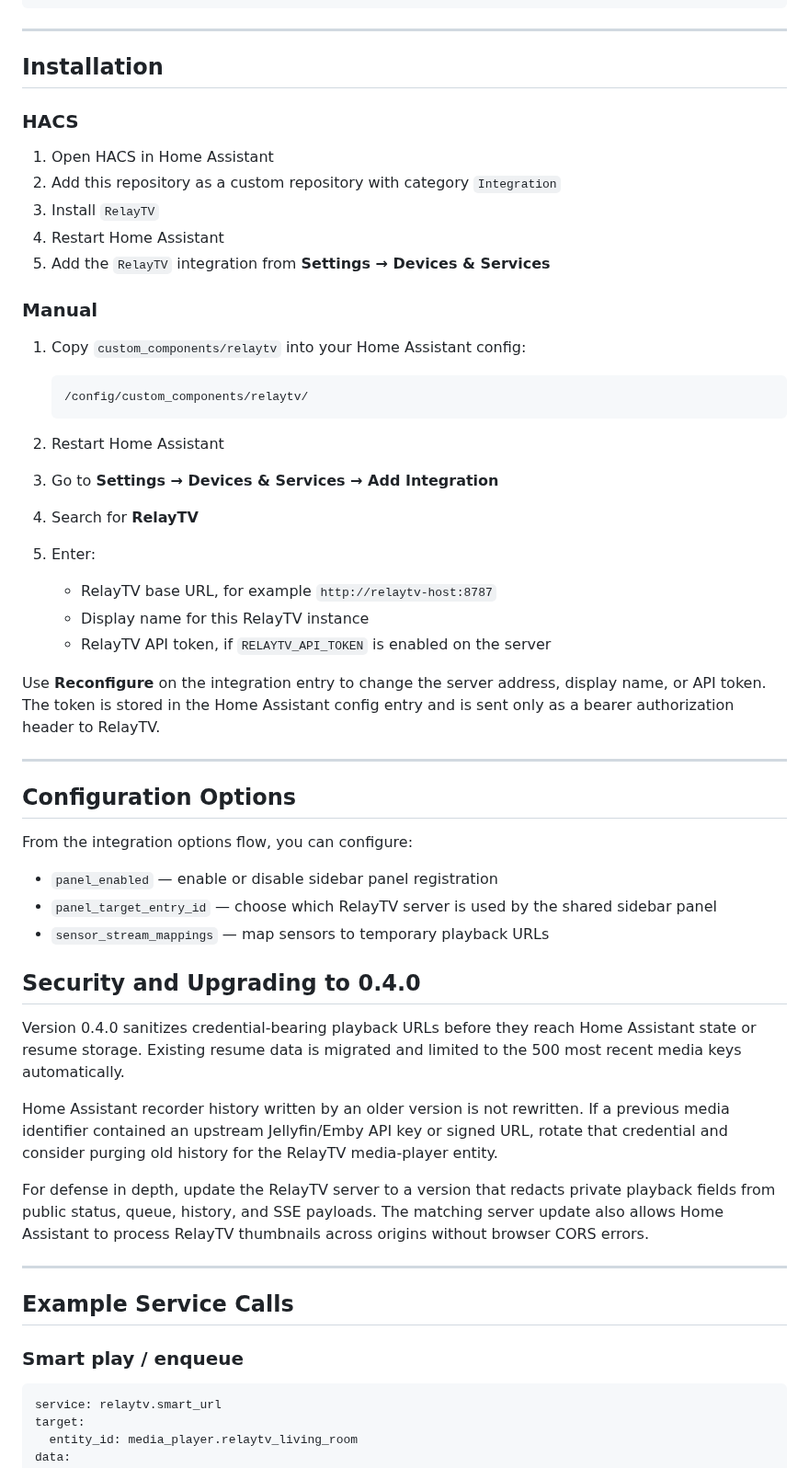
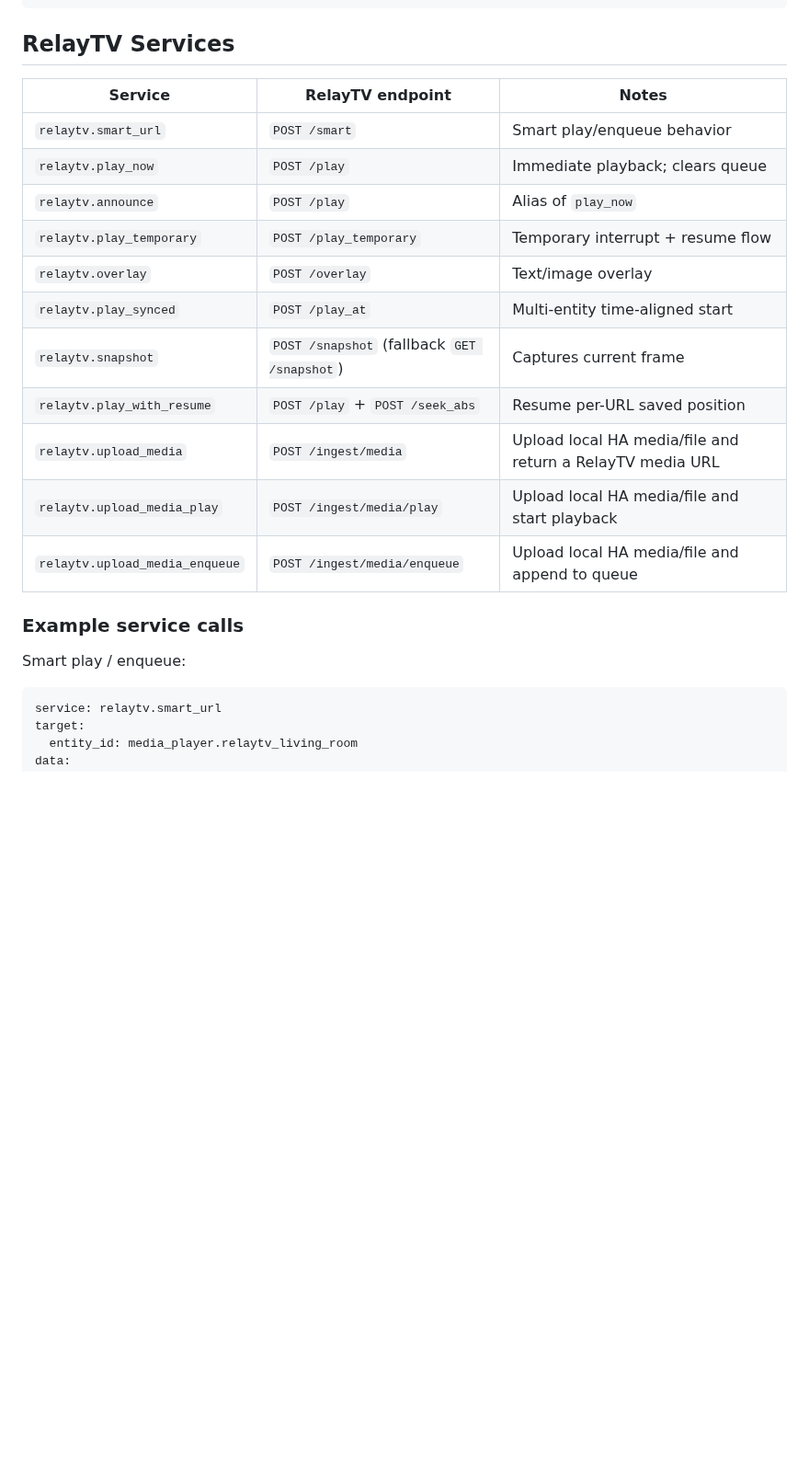
Before and after one commit to mcgeezy/relaytv-ha, a Markdown page: README.md, the part around one of its changes. Shown at 92% size. Drawn GitHub-style; blank space fills up the shorter version.

````diff
--- a/README.md
+++ b/README.md
@@ -98,69 +138,25 @@ variables:
        (trigger.event.data.text if trigger.event.data.text is defined else '') }}
 ```
 
----
+## RelayTV Services
 
-## Installation
+| Service | RelayTV endpoint | Notes |
+| --- | --- | --- |
+| `relaytv.smart_url` | `POST /smart` | Smart play/enqueue behavior |
+| `relaytv.play_now` | `POST /play` | Immediate playback; clears queue |
+| `relaytv.announce` | `POST /play` | Alias of `play_now` |
+| `relaytv.play_temporary` | `POST /play_temporary` | Temporary interrupt + resume flow |
+| `relaytv.overlay` | `POST /overlay` | Text/image overlay |
+| `relaytv.play_synced` | `POST /play_at` | Multi-entity time-aligned start |
+| `relaytv.snapshot` | `POST /snapshot` (fallback `GET /snapshot`) | Captures current frame |
+| `relaytv.play_with_resume` | `POST /play` + `POST /seek_abs` | Resume per-URL saved position |
+| `relaytv.upload_media` | `POST /ingest/media` | Upload local HA media/file and return a RelayTV media URL |
+| `relaytv.upload_media_play` | `POST /ingest/media/play` | Upload local HA media/file and start playback |
+| `relaytv.upload_media_enqueue` | `POST /ingest/media/enqueue` | Upload local HA media/file and append to queue |
 
-### HACS
+### Example service calls
 
-1. Open HACS in Home Assistant
-2. Add this repository as a custom repository with category `Integration`
-3. Install `RelayTV`
-4. Restart Home Assistant
-5. Add the `RelayTV` integration from **Settings → Devices & Services**
-
-### Manual
-
-1. Copy `custom_components/relaytv` into your Home Assistant config:
-
-   ```text
-   /config/custom_components/relaytv/
-   ```
-
-2. Restart Home Assistant
-3. Go to **Settings → Devices & Services → Add Integration**
-4. Search for **RelayTV**
-5. Enter:
-   - RelayTV base URL, for example `http://relaytv-host:8787`
-   - Display name for this RelayTV instance
-   - RelayTV API token, if `RELAYTV_API_TOKEN` is enabled on the server
-
-Use **Reconfigure** on the integration entry to change the server address,
-display name, or API token. The token is stored in the Home Assistant config
-entry and is sent only as a bearer authorization header to RelayTV.
-
----
-
-## Configuration Options
-
-From the integration options flow, you can configure:
-
-- `panel_enabled` — enable or disable sidebar panel registration
-- `panel_target_entry_id` — choose which RelayTV server is used by the shared sidebar panel
-- `sensor_stream_mappings` — map sensors to temporary playback URLs
-
-## Security and Upgrading to 0.4.0
-
-Version 0.4.0 sanitizes credential-bearing playback URLs before they reach
-Home Assistant state or resume storage. Existing resume data is migrated and
-limited to the 500 most recent media keys automatically.
-
-Home Assistant recorder history written by an older version is not rewritten.
-If a previous media identifier contained an upstream Jellyfin/Emby API key or
-signed URL, rotate that credential and consider purging old history for the
-RelayTV media-player entity.
-
-For defense in depth, update the RelayTV server to a version that redacts
-private playback fields from public status, queue, history, and SSE payloads.
-The matching server update also allows Home Assistant to process RelayTV
-thumbnails across origins without browser CORS errors.
-
----
-
-## Example Service Calls
-
-### Smart play / enqueue
+Smart play / enqueue:
 
 ```yaml
 service: relaytv.smart_url
````
Also changed, not shown: other parts of README.md (+159 -109 lines), docs/images/readme/control-phone.png (added), docs/images/readme/device-desktop.png (added), docs/images/readme/hero.png (added), docs/images/readme/panel-desktop.png (added), 1 other file.
